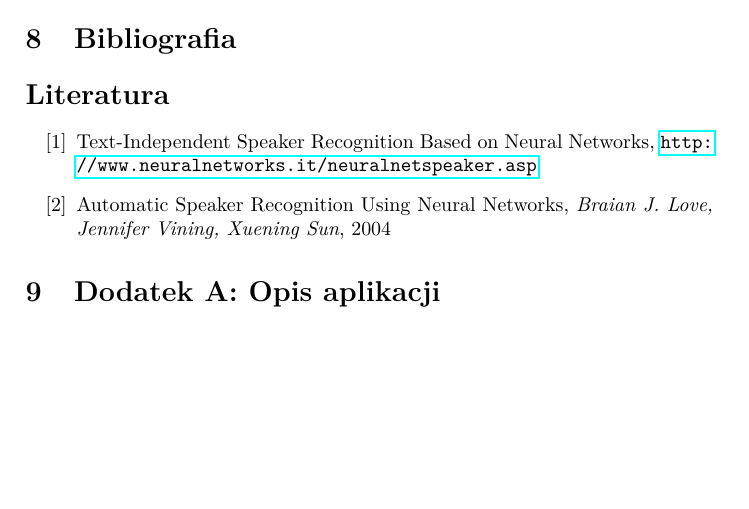
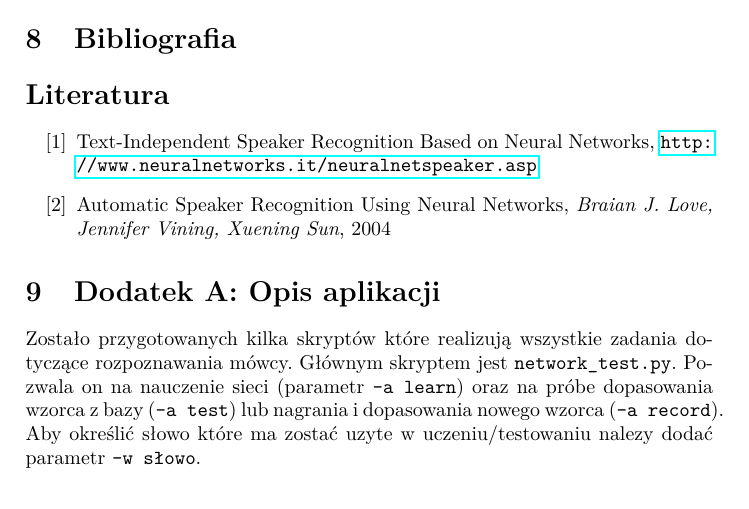
Before and after one commit to barthez/speaker-recognition-nn, a LaTeX document (doc/sprawozdanie.tex): part of page 6 of 6, cut so that both start at the same text. Compiled offline with pdfLaTeX.

Commit message:
Docs. Running app

```diff
--- a/doc/sprawozdanie.tex
+++ b/doc/sprawozdanie.tex
@@ -254,4 +254,11 @@ większej ilość długich słów.
 
 \section{Dodatek A: Opis aplikacji}
 
+Zostało przygotowanych kilka skryptów które realizują wszystkie zadania
+dotyczące rozpoznawania mówcy. Głównym skryptem jest \verb|network_test.py|.
+Pozwala on na nauczenie sieci (parametr \verb|-a learn|) oraz na próbe
+dopasowania wzorca z bazy (\verb|-a test|) lub nagrania i dopasowania nowego
+wzorca (\verb|-a record|). Aby określić słowo które ma zostać uzyte w
+uczeniu/testowaniu nalezy dodać parametr \verb|-w słowo|.
+
 \end{document}
```
